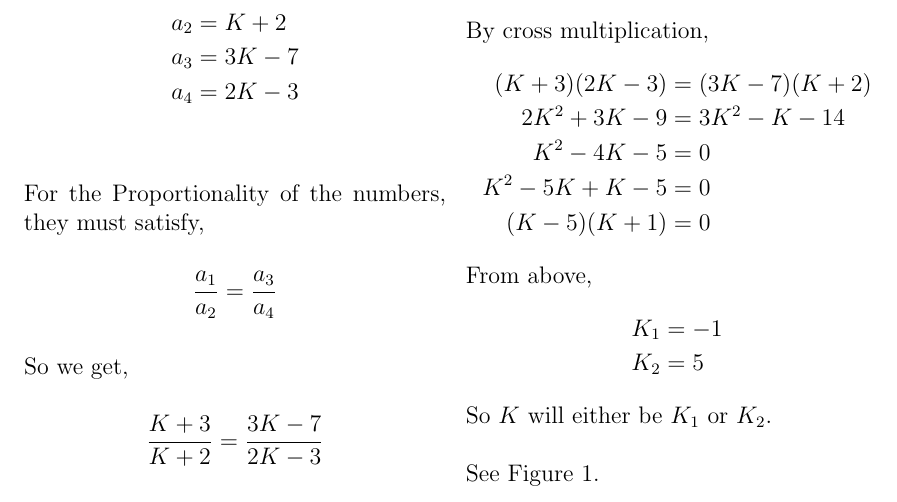
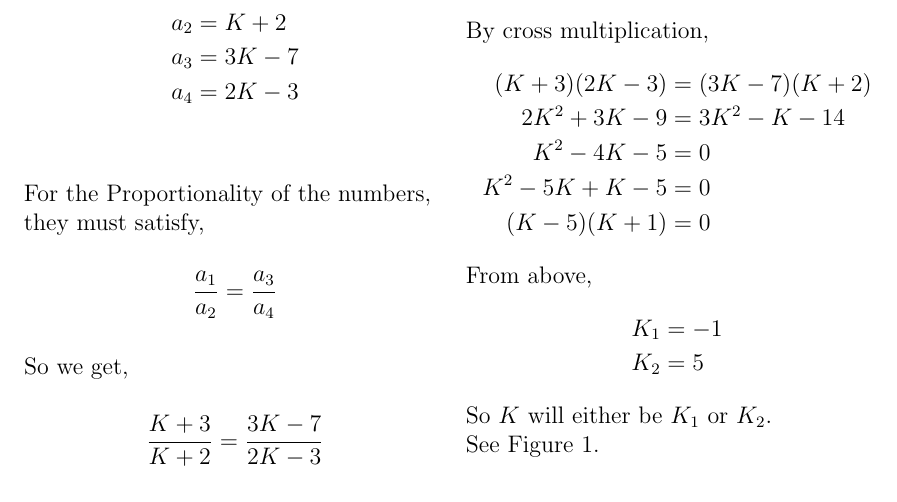
Before and after one commit to 6donkey/Assignments, a LaTeX problem sheet (Assignment_1/tex_folder/main.tex): part of the page, cut so that both start at the same text. Compiled offline with pdfLaTeX.

Commit message:
Modified tex

```diff
--- a/Assignment_1/tex_folder/main.tex
+++ b/Assignment_1/tex_folder/main.tex
@@ -30,17 +30,17 @@ a_3 & = 3K - 7\\
 a_4 & = 2K - 3\\
 \end{align*}
 
-\noindent For the Proportionality of the numbers, they must satisfy,
+For the Proportionality of the numbers, they must satisfy,
 \begin{align*}
 	\frac{a_1}{a_2} = \frac{a_3}{a_4}
 \end{align*}
 
-\noindent So we get,
+So we get,
 \begin{align*}
 	\frac{K + 3}{K + 2} = \frac{3K - 7}{2K - 3}\\
 \end{align*}
 
-\noindent By cross multiplication,
+By cross multiplication,
 \begin{align*}
     (K + 3)(2K - 3) & = (3K - 7)(K + 2)\\
     2K^2 + 3K - 9 & = 3K^2 - K - 14\\
```
Also changed, not shown: Assignment_1/tex_folder/main.pdf, Assignment_1/tex_folder/main.tex (13 more changed lines), 2 other files.
